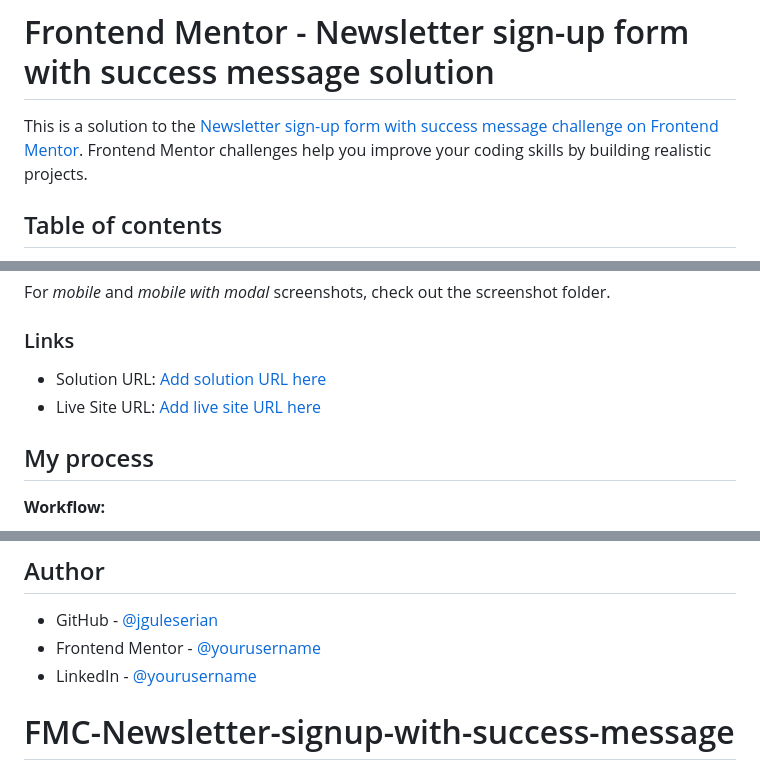
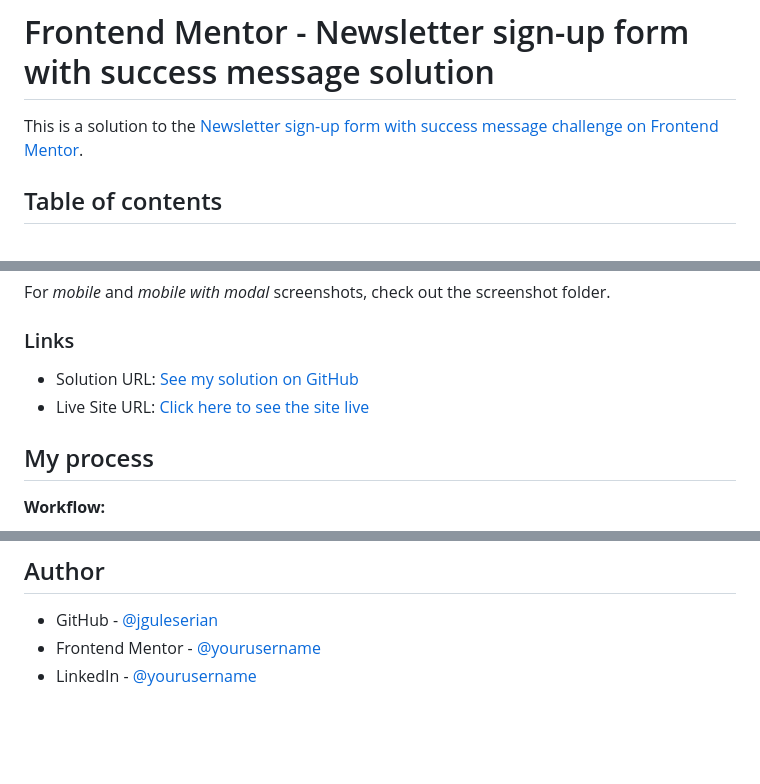
Before and after one commit to jguleserian/FMC-Newsletter-signup-with-success-message, a Markdown page: README.md, 3 parts joined by grey strips. Rendered like a GitHub page; blank space fills up the shorter version.

```diff
--- a/README.md
+++ b/README.md
@@ -1,6 +1,6 @@
 # Frontend Mentor - Newsletter sign-up form with success message solution
 
-This is a solution to the [Newsletter sign-up form with success message challenge on Frontend Mentor](https://www.frontendmentor.io/challenges/newsletter-signup-form-with-success-message-3FC1AZbNrv). Frontend Mentor challenges help you improve your coding skills by building realistic projects.
+This is a solution to the [Newsletter sign-up form with success message challenge on Frontend Mentor](https://www.frontendmentor.io/challenges/newsletter-signup-form-with-success-message-3FC1AZbNrv).
 
 ## Table of contents
 
@@ -42,8 +42,8 @@ For *mobile* and *mobile with modal* screenshots, check out the screenshot folde
 
 ### Links
 
-- Solution URL: [Add solution URL here](https://your-solution-url.com)
-- Live Site URL: [Add live site URL here](https://your-live-site-url.com)
+- Solution URL: [See my solution on GitHub](https://github.com/jguleserian/FMC-Newsletter-signup-with-success-message)
+- Live Site URL: [Click here to see the site live](https://jguleserian.github.io/FMC-Newsletter-signup-with-success-message/)
 
 ## My process
 
@@ -105,5 +105,3 @@ With respect to CSS, again, I want to learn to make my pages more engaging to my
 - GitHub - [@jguleserian](https://github.com/jguleserian)
 - Frontend Mentor - [@yourusername](https://www.frontendmentor.io/profile/jguleserian)
 - LinkedIn - [@yourusername](https://www.linkedin.com/jeffguleserian)
-
-# FMC-Newsletter-signup-with-success-message
```
